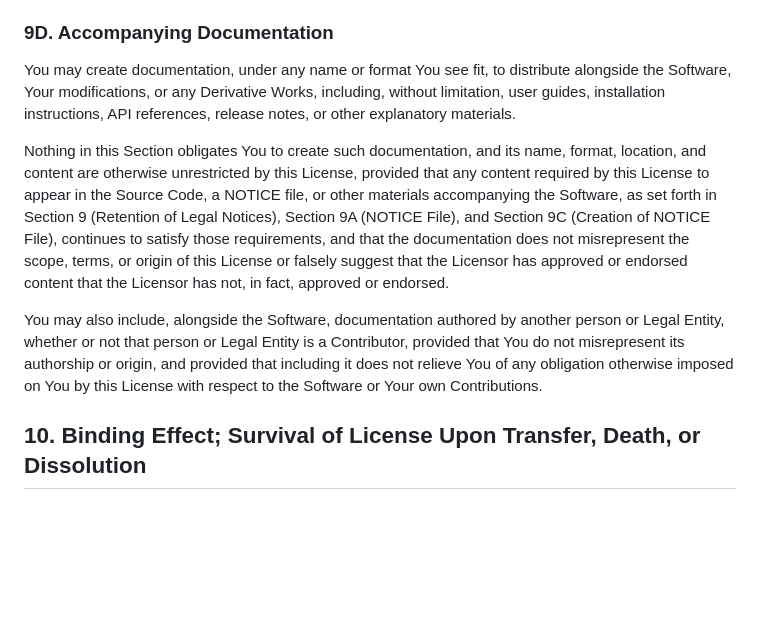
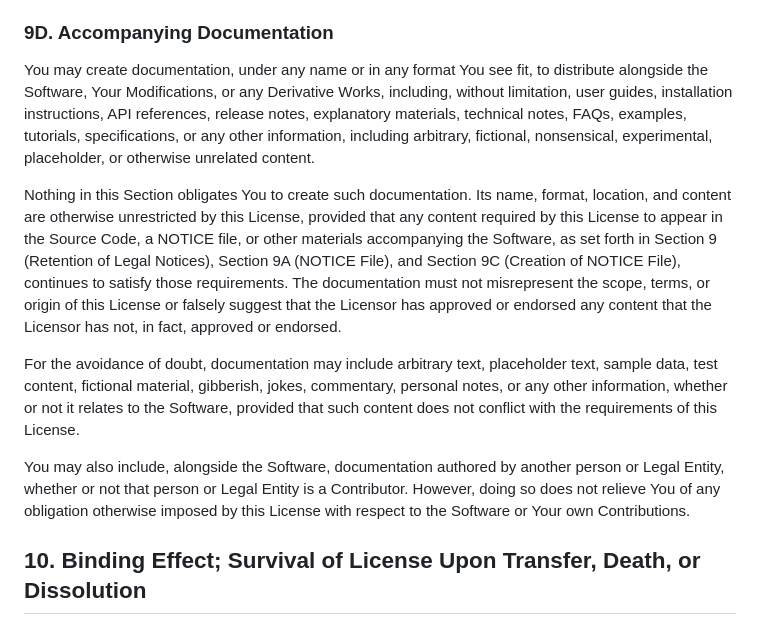
Before and after one commit to subham8907/OCI-LICENSE, a Markdown page: license.md, the part around the change. Rendered like a GitHub page; blank space fills up the shorter version.

```diff
--- a/license.md
+++ b/license.md
@@ -187,11 +187,13 @@ A NOTICE file created under this Section may be combined with, or kept separate
 
 ### 9D. Accompanying Documentation
 
-You may create documentation, under any name or format You see fit, to distribute alongside the Software, Your modifications, or any Derivative Works, including, without limitation, user guides, installation instructions, API references, release notes, or other explanatory materials.
+You may create documentation, under any name or in any format You see fit, to distribute alongside the Software, Your Modifications, or any Derivative Works, including, without limitation, user guides, installation instructions, API references, release notes, explanatory materials, technical notes, FAQs, examples, tutorials, specifications, or any other information, including arbitrary, fictional, nonsensical, experimental, placeholder, or otherwise unrelated content.
 
-Nothing in this Section obligates You to create such documentation, and its name, format, location, and content are otherwise unrestricted by this License, provided that any content required by this License to appear in the Source Code, a NOTICE file, or other materials accompanying the Software, as set forth in Section 9 (Retention of Legal Notices), Section 9A (NOTICE File), and Section 9C (Creation of NOTICE File), continues to satisfy those requirements, and that the documentation does not misrepresent the scope, terms, or origin of this License or falsely suggest that the Licensor has approved or endorsed content that the Licensor has not, in fact, approved or endorsed.
+Nothing in this Section obligates You to create such documentation. Its name, format, location, and content are otherwise unrestricted by this License, provided that any content required by this License to appear in the Source Code, a NOTICE file, or other materials accompanying the Software, as set forth in Section 9 (Retention of Legal Notices), Section 9A (NOTICE File), and Section 9C (Creation of NOTICE File), continues to satisfy those requirements. The documentation must not misrepresent the scope, terms, or origin of this License or falsely suggest that the Licensor has approved or endorsed any content that the Licensor has not, in fact, approved or endorsed.
 
-You may also include, alongside the Software, documentation authored by another person or Legal Entity, whether or not that person or Legal Entity is a Contributor, provided that You do not misrepresent its authorship or origin, and provided that including it does not relieve You of any obligation otherwise imposed on You by this License with respect to the Software or Your own Contributions.
+For the avoidance of doubt, documentation may include arbitrary text, placeholder text, sample data, test content, fictional material, gibberish, jokes, commentary, personal notes, or any other information, whether or not it relates to the Software, provided that such content does not conflict with the requirements of this License.
+
+You may also include, alongside the Software, documentation authored by another person or Legal Entity, whether or not that person or Legal Entity is a Contributor. However, doing so does not relieve You of any obligation otherwise imposed by this License with respect to the Software or Your own Contributions.
 
 ## 10. Binding Effect; Survival of License Upon Transfer, Death, or Dissolution
 
```
